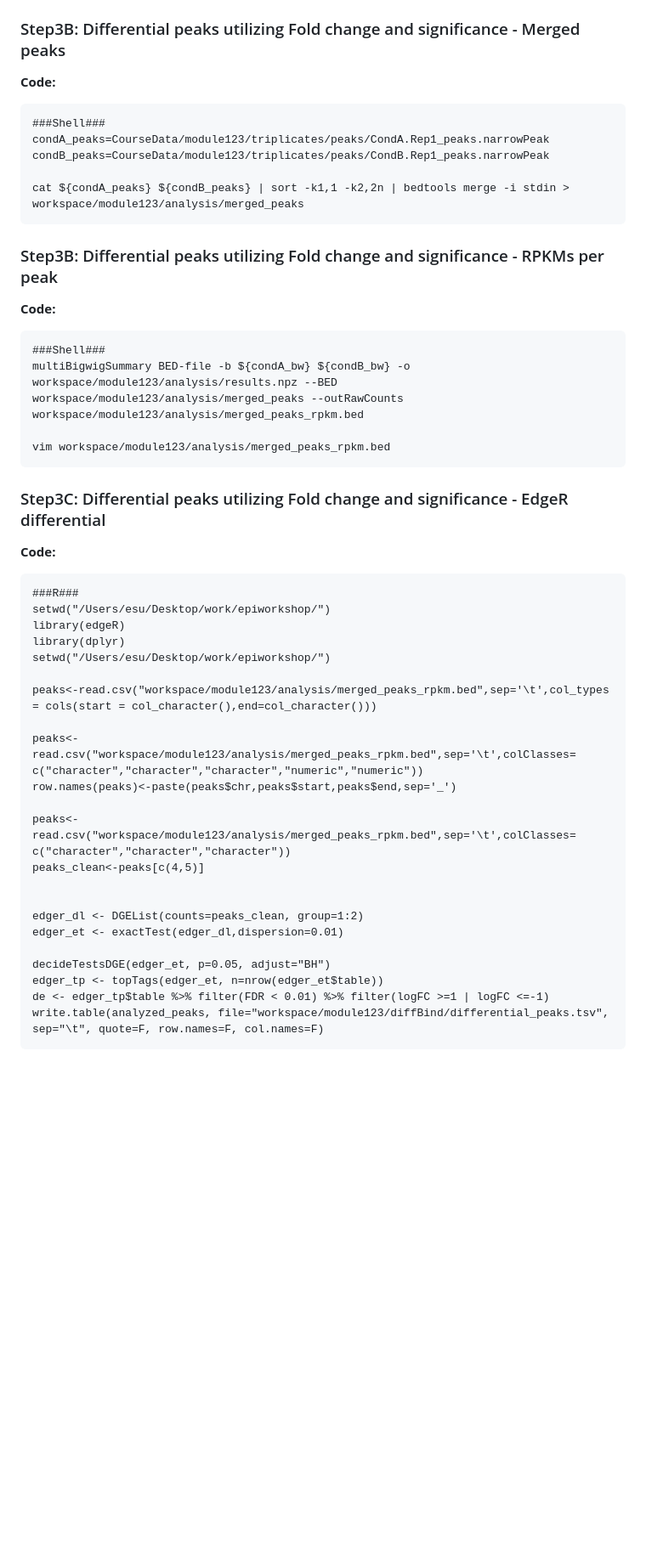
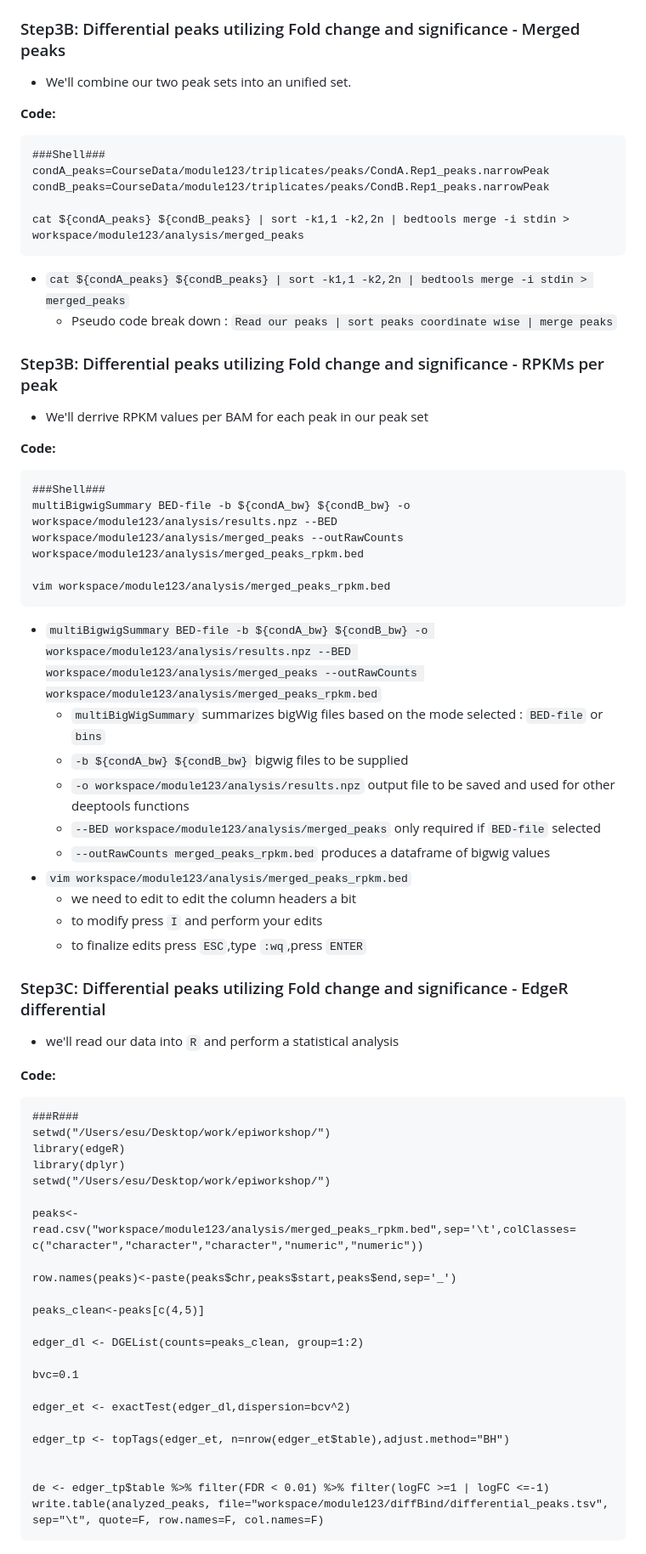
Before and after one commit to bioinformaticsdotca/EPI_2023, a Markdown page: module3.md, the part around one of its changes. Shown at 85% size. Drawn GitHub-style; blank space fills up the shorter version.

````diff
--- a/module3.md
+++ b/module3.md
@@ -319,6 +334,8 @@ bamCoverage --samFlagExclude 1028 --extendReads --normalizeUsing RPKM -b ${condB
     - `-o` our output bigWig file
 
 ### Step3B: Differential peaks utilizing Fold change and significance - Merged peaks
+- We'll combine our two peak sets into an unified set.
+
 **Code:**
 ```
 ###Shell###
@@ -327,7 +344,11 @@ condB_peaks=CourseData/module123/triplicates/peaks/CondB.Rep1_peaks.narrowPeak
 
 cat ${condA_peaks} ${condB_peaks} | sort -k1,1 -k2,2n | bedtools merge -i stdin > workspace/module123/analysis/merged_peaks
 ```
+- `cat ${condA_peaks} ${condB_peaks} | sort -k1,1 -k2,2n | bedtools merge -i stdin > merged_peaks`
+    - Pseudo code break down : `Read our peaks | sort peaks coordinate wise | merge peaks`
 ### Step3B: Differential peaks utilizing Fold change and significance - RPKMs per peak
+- We'll derrive RPKM values per BAM for each peak in our peak set
+
 **Code:**
 ```
 ###Shell###
@@ -335,7 +356,20 @@ multiBigwigSummary BED-file -b ${condA_bw} ${condB_bw} -o workspace/module123/an
 
 vim workspace/module123/analysis/merged_peaks_rpkm.bed
 ```
+- `multiBigwigSummary BED-file -b ${condA_bw} ${condB_bw} -o workspace/module123/analysis/results.npz --BED workspace/module123/analysis/merged_peaks --outRawCounts workspace/module123/analysis/merged_peaks_rpkm.bed`
+    - `multiBigWigSummary` summarizes bigWig files based on the mode selected : `BED-file` or `bins`
+    - `-b ${condA_bw} ${condB_bw}` bigwig files to be supplied
+    - `-o workspace/module123/analysis/results.npz` output file to be saved and used for other deeptools functions
+    - `--BED workspace/module123/analysis/merged_peaks` only required if `BED-file` selected
+    - `--outRawCounts merged_peaks_rpkm.bed` produces a dataframe of bigwig values
+- `vim workspace/module123/analysis/merged_peaks_rpkm.bed`
+    - we need to edit to edit the column headers a bit
+    - to modify press `I` and perform your edits
+    - to finalize edits press `ESC`,type `:wq`,press `ENTER`
+
 ### Step3C: Differential peaks utilizing Fold change and significance - EdgeR differential
+- we'll read our data into `R` and perform a statistical analysis
+
 **Code:**
 ```
 ###R###
@@ -344,20 +378,21 @@ library(edgeR)
 library(dplyr)
 setwd("/Users/esu/Desktop/work/epiworkshop/")
 
-peaks<-read.csv("workspace/module123/analysis/merged_peaks_rpkm.bed",sep='\t',col_types = cols(start = col_character(),end=col_character()))
+peaks<-read.csv("workspace/module123/analysis/merged_peaks_rpkm.bed",sep='\t',colClasses= c("character","character","character","numeric","numeric"))
 
-peaks<-read.csv("workspace/module123/analysis/merged_peaks_rpkm.bed",sep='\t',colClasses= c("character","character","character","numeric","numeric"))
 row.names(peaks)<-paste(peaks$chr,peaks$start,peaks$end,sep='_')
 
-peaks<-read.csv("workspace/module123/analysis/merged_peaks_rpkm.bed",sep='\t',colClasses= c("character","character","character"))
 peaks_clean<-peaks[c(4,5)]
 
+edger_dl <- DGEList(counts=peaks_clean, group=1:2)
 
-edger_dl <- DGEList(counts=peaks_clean, group=1:2)
-edger_et <- exactTest(edger_dl,dispersion=0.01)
+bvc=0.1
 
-decideTestsDGE(edger_et, p=0.05, adjust="BH")
-edger_tp <- topTags(edger_et, n=nrow(edger_et$table))
+edger_et <- exactTest(edger_dl,dispersion=bcv^2)
+
+edger_tp <- topTags(edger_et, n=nrow(edger_et$table),adjust.method="BH")
+
+
 de <- edger_tp$table %>% filter(FDR < 0.01) %>% filter(logFC >=1 | logFC <=-1)
 write.table(analyzed_peaks, file="workspace/module123/diffBind/differential_peaks.tsv", sep="\t", quote=F, row.names=F, col.names=F)
 ```
````
Also changed, not shown: other parts of module3.md (+46 -0 lines), module1.md (+12 -0 lines), module2.md (+29 -10 lines).
